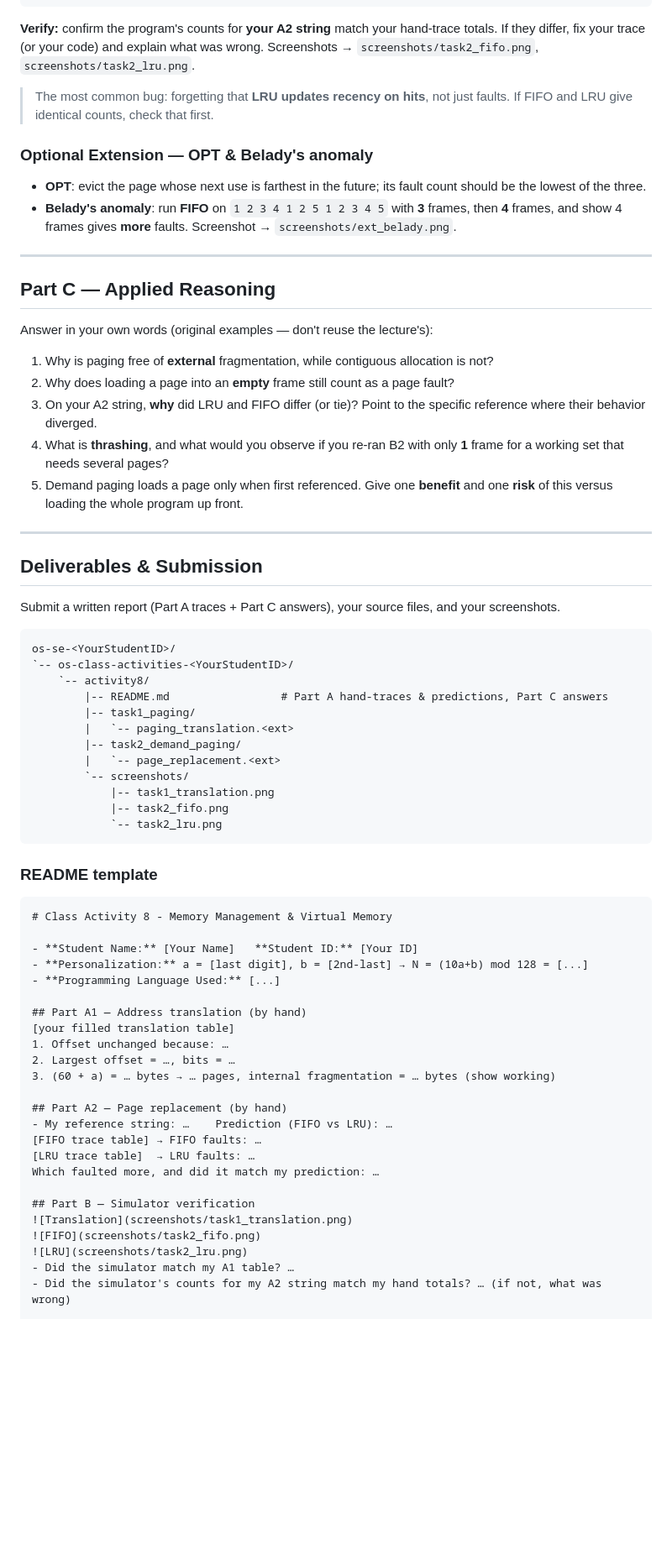
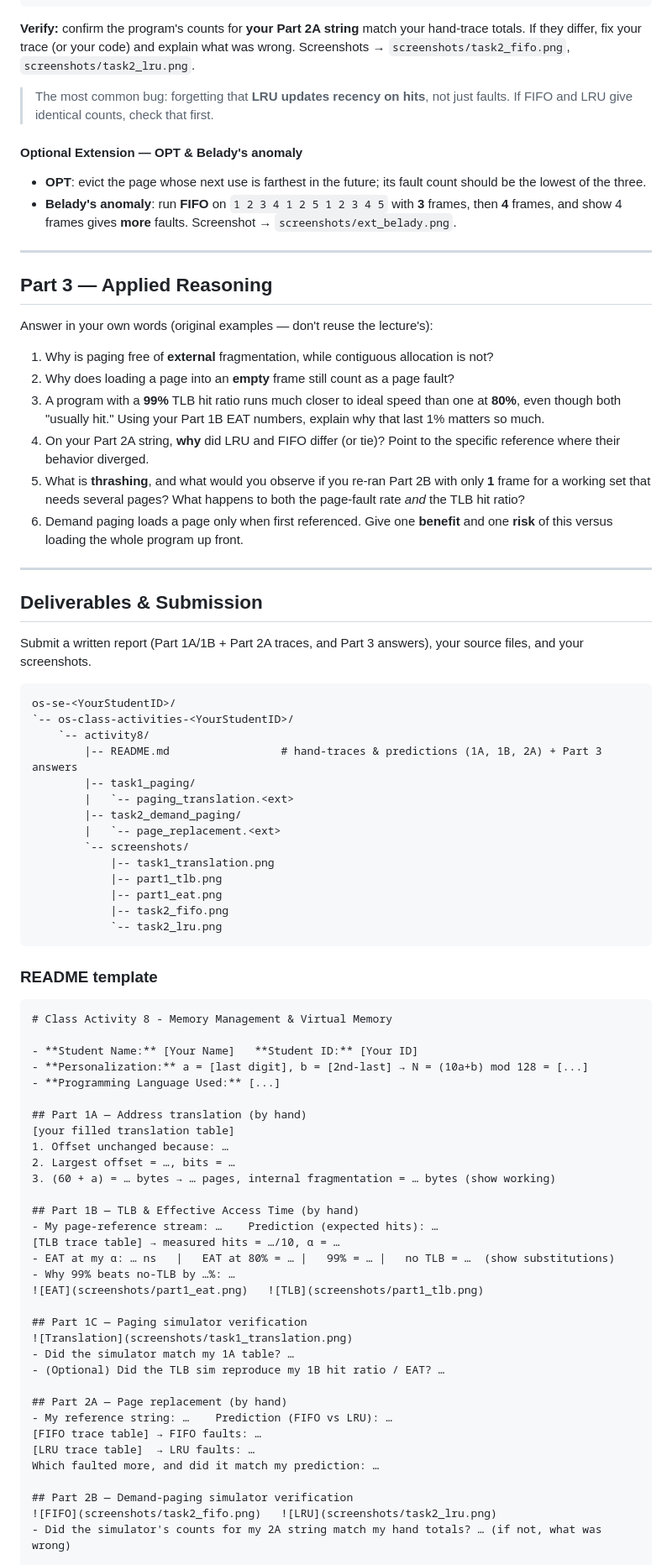
Before and after one commit to RathpiseyAlpha/ITC-OS-2026, a Markdown page: lectures/class-activity/class-activity8.md, the part around one of its changes. Shown at 84% size. Rendered like a GitHub page; blank space fills up the shorter version.

````diff
--- a/lectures/class-activity/class-activity8.md
+++ b/lectures/class-activity/class-activity8.md
@@ -172,43 +220,46 @@ Total page faults (FIFO): 15
 FIFO faults: 15 | LRU faults: 12
 ```
 
-**Verify:** confirm the program's counts for **your A2 string** match your hand-trace totals. If they differ, fix your trace (or your code) and explain what was wrong. Screenshots → `screenshots/task2_fifo.png`, `screenshots/task2_lru.png`.
+**Verify:** confirm the program's counts for **your Part 2A string** match your hand-trace totals. If they differ, fix your trace (or your code) and explain what was wrong. Screenshots → `screenshots/task2_fifo.png`, `screenshots/task2_lru.png`.
 
 > The most common bug: forgetting that **LRU updates recency on hits**, not just faults. If FIFO and LRU give identical counts, check that first.
 
-### Optional Extension — OPT &amp; Belady's anomaly
+#### Optional Extension — OPT & Belady's anomaly
 - **OPT**: evict the page whose next use is farthest in the future; its fault count should be the lowest of the three.
 - **Belady's anomaly**: run **FIFO** on `1 2 3 4 1 2 5 1 2 3 4 5` with **3** frames, then **4** frames, and show 4 frames gives **more** faults. Screenshot → `screenshots/ext_belady.png`.
 
 ---
 
-## Part C — Applied Reasoning
+## Part 3 — Applied Reasoning
 
 Answer in your own words (original examples — don't reuse the lecture's):
 
 1. Why is paging free of **external** fragmentation, while contiguous allocation is not?
 2. Why does loading a page into an **empty** frame still count as a page fault?
-3. On your A2 string, **why** did LRU and FIFO differ (or tie)? Point to the specific reference where their behavior diverged.
-4. What is **thrashing**, and what would you observe if you re-ran B2 with only **1** frame for a working set that needs several pages?
-5. Demand paging loads a page only when first referenced. Give one **benefit** and one **risk** of this versus loading the whole program up front.
+3. A program with a **99%** TLB hit ratio runs much closer to ideal speed than one at **80%**, even though both "usually hit." Using your Part 1B EAT numbers, explain why that last 1% matters so much.
+4. On your Part 2A string, **why** did LRU and FIFO differ (or tie)? Point to the specific reference where their behavior diverged.
+5. What is **thrashing**, and what would you observe if you re-ran Part 2B with only **1** frame for a working set that needs several pages? What happens to both the page-fault rate *and* the TLB hit ratio?
+6. Demand paging loads a page only when first referenced. Give one **benefit** and one **risk** of this versus loading the whole program up front.
 
 ---
 
-## Deliverables &amp; Submission
+## Deliverables & Submission
 
-Submit a written report (Part A traces + Part C answers), your source files, and your screenshots.
+Submit a written report (Part 1A/1B + Part 2A traces, and Part 3 answers), your source files, and your screenshots.
 
 ```text
 os-se-<YourStudentID>/
 `-- os-class-activities-<YourStudentID>/
     `-- activity8/
-        |-- README.md                 # Part A hand-traces & predictions, Part C answers
+        |-- README.md                 # hand-traces & predictions (1A, 1B, 2A) + Part 3 answers
         |-- task1_paging/
         |   `-- paging_translation.<ext>
         |-- task2_demand_paging/
         |   `-- page_replacement.<ext>
         `-- screenshots/
             |-- task1_translation.png
+            |-- part1_tlb.png
+            |-- part1_eat.png
             |-- task2_fifo.png
             `-- task2_lru.png
 ```
@@ -222,22 +273,31 @@ os-se-<YourStudentID>/
 - **Personalization:** a = [last digit], b = [2nd-last] → N = (10a+b) mod 128 = [...]
 - **Programming Language Used:** [...]
 
-## Part A1 — Address translation (by hand)
+## Part 1A — Address translation (by hand)
 [your filled translation table]
 1. Offset unchanged because: …
 2. Largest offset = …, bits = …
 3. (60 + a) = … bytes → … pages, internal fragmentation = … bytes (show working)
 
-## Part A2 — Page replacement (by hand)
+## Part 1B — TLB & Effective Access Time (by hand)
+- My page-reference stream: …    Prediction (expected hits): …
+[TLB trace table] → measured hits = …/10, α = …
+- EAT at my α: … ns   |   EAT at 80% = … |   99% = … |   no TLB = …  (show substitutions)
+- Why 99% beats no-TLB by …%: …
+![EAT](screenshots/part1_eat.png)   ![TLB](screenshots/part1_tlb.png)
+
+## Part 1C — Paging simulator verification
+![Translation](screenshots/task1_translation.png)
+- Did the simulator match my 1A table? …
+- (Optional) Did the TLB sim reproduce my 1B hit ratio / EAT? …
+
+## Part 2A — Page replacement (by hand)
 - My reference string: …    Prediction (FIFO vs LRU): …
 [FIFO trace table] → FIFO faults: …
 [LRU trace table]  → LRU faults: …
 Which faulted more, and did it match my prediction: …
 
-## Part B — Simulator verification
-![Translation](screenshots/task1_translation.png)
-![FIFO](screenshots/task2_fifo.png)
-![LRU](screenshots/task2_lru.png)
-- Did the simulator match my A1 table? …
-- Did the simulator's counts for my A2 string match my hand totals? … (if not, what was wrong)
+## Part 2B — Demand-paging simulator verification
+![FIFO](screenshots/task2_fifo.png)   ![LRU](screenshots/task2_lru.png)
+- Did the simulator's counts for my 2A string match my hand totals? … (if not, what was wrong)
 
````
Also changed, not shown: other parts of lectures/class-activity/class-activity8.md (+121 -70 lines).
